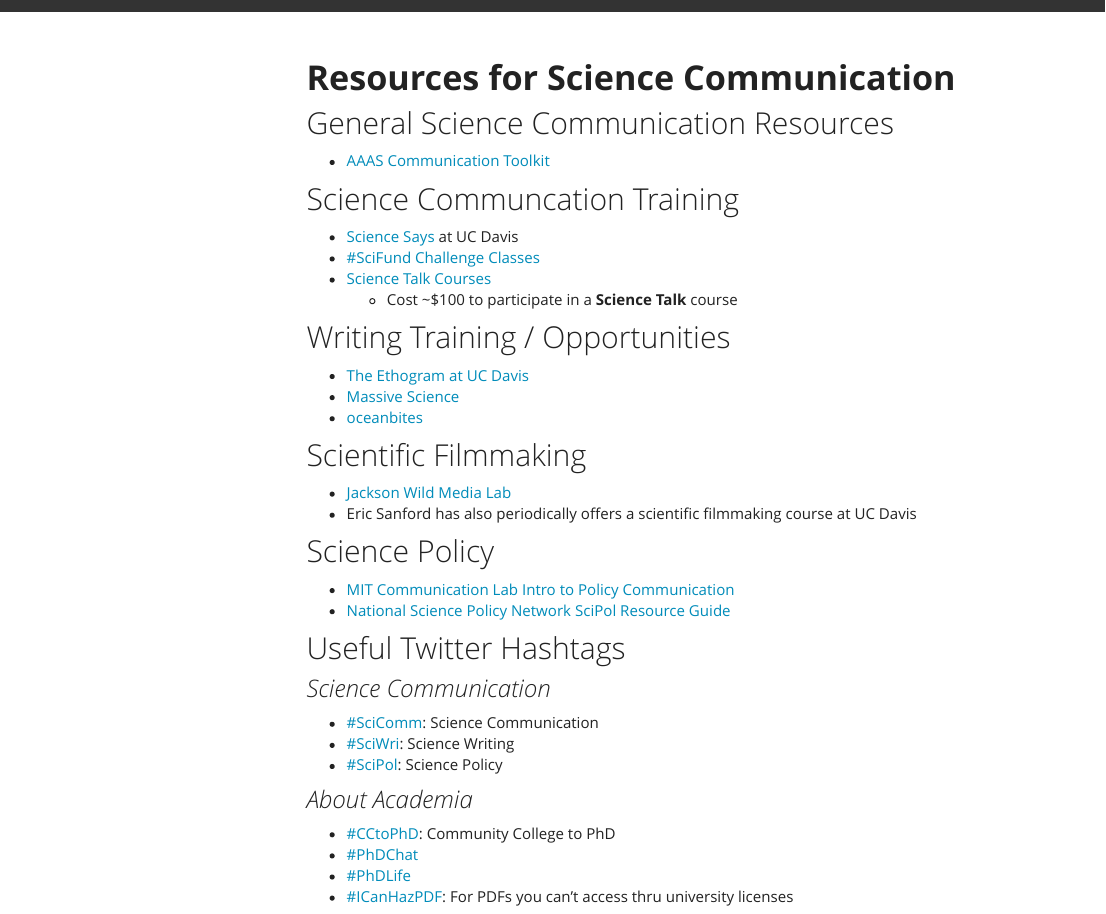
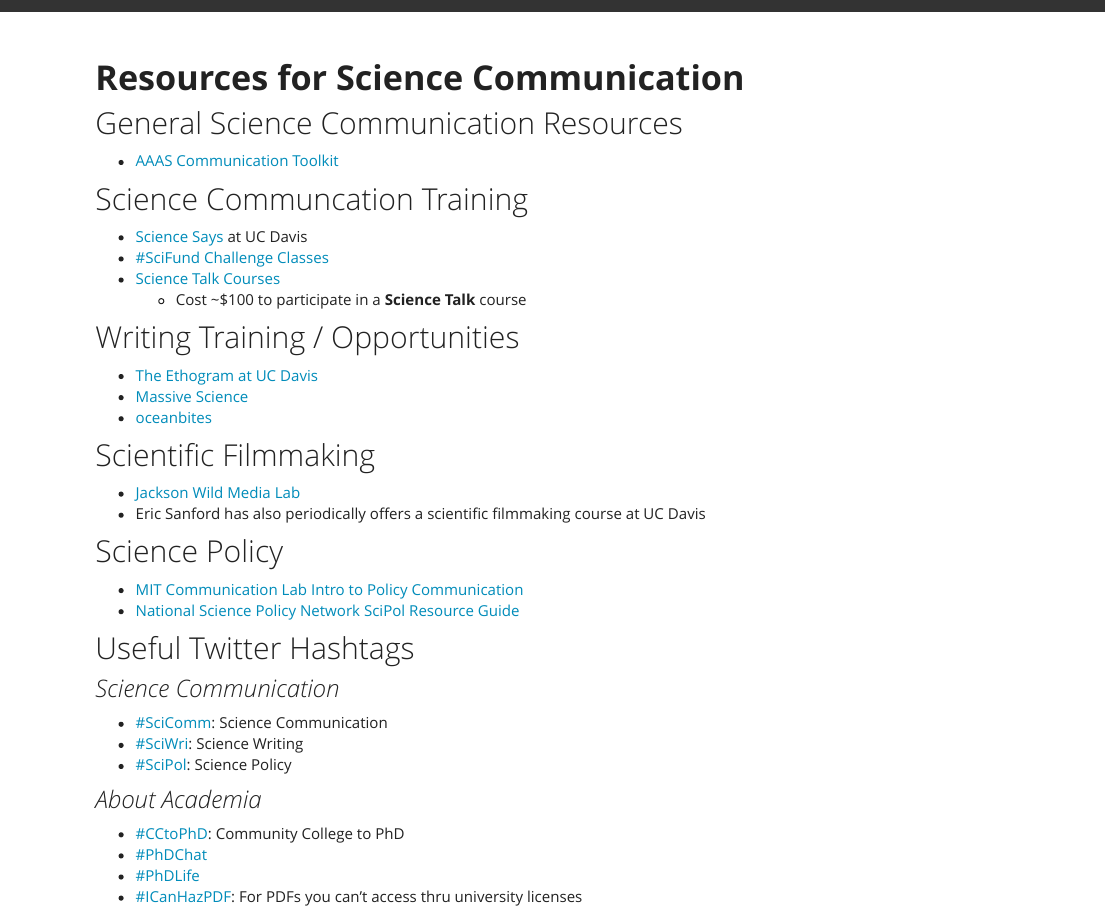
Before and after one commit to ucdcmsi/mcs-resources, an R Markdown document (SciComm.Rmd): the page in a window 1100 px wide, from its top. Rendered offline with R 4.5, knitr and Pandoc, with nearby package versions; menus at the side of the page are left out.

Commit message:
played withy formatting

```diff
--- a/SciComm.Rmd
+++ b/SciComm.Rmd
@@ -2,11 +2,6 @@
 output:
   html_document:
     theme: yeti
-    toc: yes
-    toc_float:
-      collapsed: yes
-    include:
-      in_footer: footer.html
 ---
 <br>
 
```
Also changed, not shown: SciComm.html.
